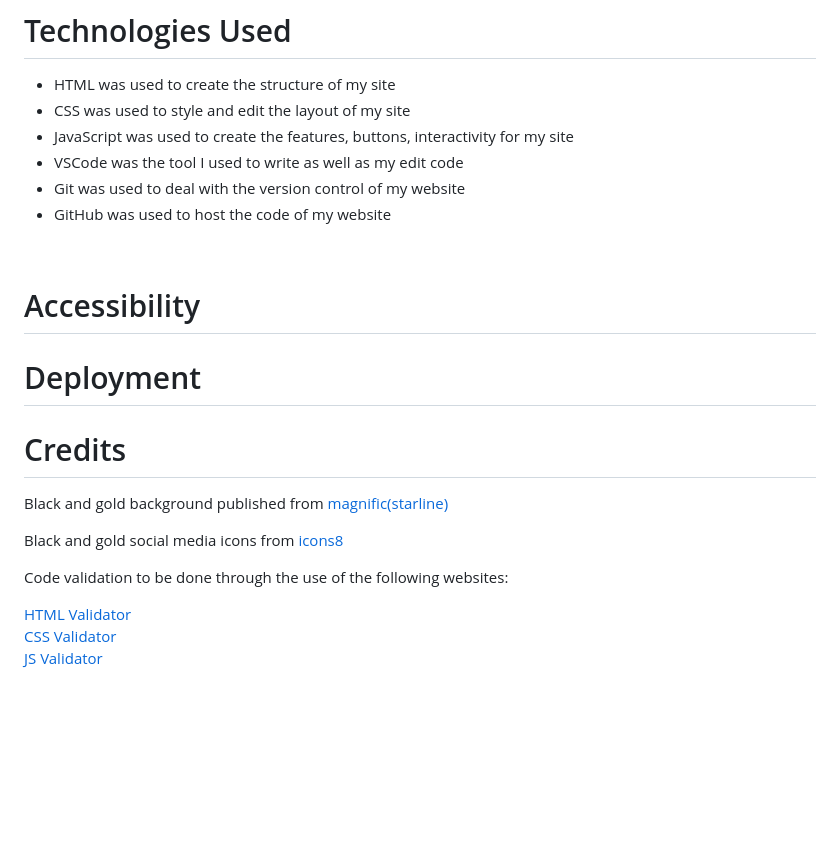
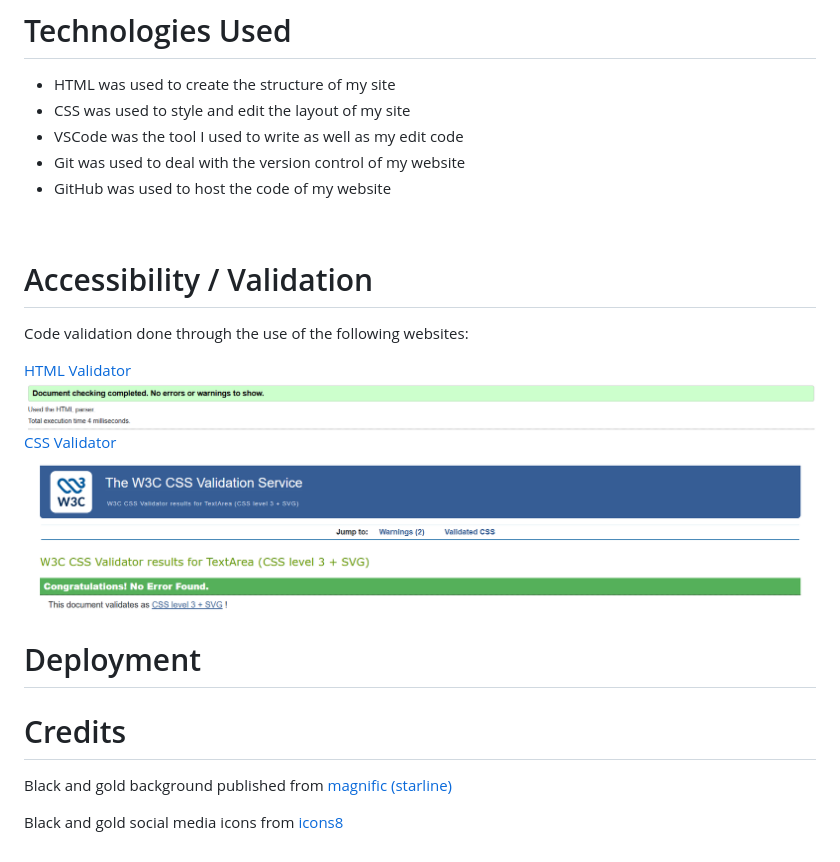
Before and after one commit to Tibnaamer/1-DEEN, a Markdown page: README.md, the part around the change. GitHub-like rendering; pictures changed too: Images/css-validation.png (added), Images/html-Validation.png (added); blank space fills up the shorter version.

Commit message:
Used validators and tidied up code
Used validators and tidied up code

```diff
--- a/README.md
+++ b/README.md
@@ -22,28 +22,29 @@ Below is a Wireframe example of what I want my Dashboard Wireframe to look like:
 
 - HTML was used to create the structure of my site
 - CSS was used to style and edit the layout of my site
-- JavaScript was used to create the features, buttons, interactivity for my site
 - VSCode was the tool I used to write as well as my edit code
 - Git was used to deal with the version control of my website
 - GitHub was used to host the code of my website
 
 <br>
 
-# Accessibility
+# Accessibility / Validation
+
+Code validation done through the use of the following websites:
+
+[HTML Validator](https://validator.w3.org/nu/#textarea)
+<br>
+![HTML Validation](Images/html-Validation.png)
+<br>
+[CSS Validator](https://jigsaw.w3.org/css-validator/#validate_by_input)
+<br>
+![CSS Validation](Images/css-validation.png)
+<br>
 
 # Deployment
 
 # Credits
 
-Black and gold background published from [magnific(starline)](https://www.magnific.com/free-vector/black-gold-stylish-flower-decoration-background_6868417.htm#fromView=keyword&page=2&position=1&uuid=cf519760-2459-4188-9237-6f6a8e7a6b30&track=ais_hybrid&query=Islamic+4k+wallpaper)
+Black and gold background published from [magnific (starline)](https://www.magnific.com/free-vector/black-gold-stylish-flower-decoration-background_6868417.htm#fromView=keyword&page=2&position=1&uuid=cf519760-2459-4188-9237-6f6a8e7a6b30&track=ais_hybrid&query=Islamic+4k+wallpaper)
 
 Black and gold social media icons from [icons8](https://icons8.com/icons/set/apple-music-spotify-youtube)
-
-
-Code validation to be done through the use of the following websites:
-
-[HTML Validator](https://validator.w3.org/nu/#textarea)
-<br>
-[CSS Validator](https://jigsaw.w3.org/css-validator/#validate_by_input)
-<br>
-[JS Validator](https://www.site24x7.com/tools/javascript-validator.html)
```
Also changed, not shown: Images/black-gold-background-optimized.jpg (added), 7 other files.
